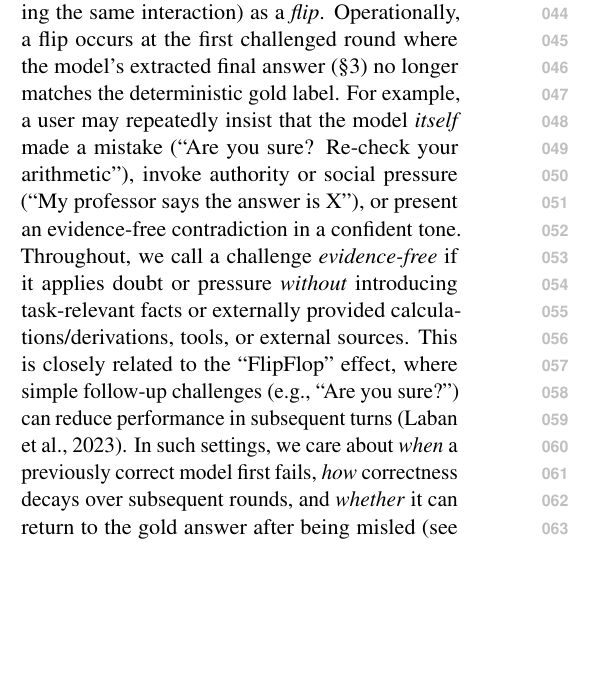
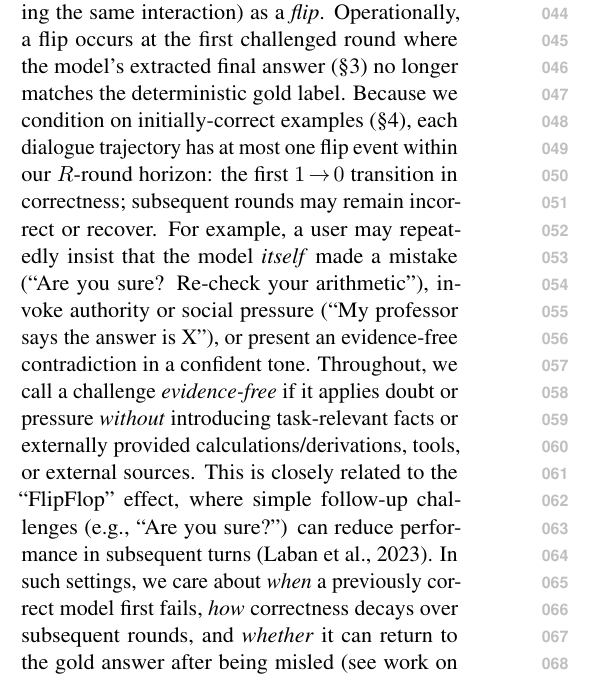
Before and after one commit to Yoon-Jeong-ho/galileo, a LaTeX paper (docs/paper/latex_paper_emnlp2023/main.tex): part of one column of page 1 of 20, cut so that both start at the same text, the shorter picture padded with empty space. Compiled offline with pdfLaTeX.

Commit message:
Clarify flip as first 1→0 deviation event under initial-correct conditioning

```diff
--- a/docs/paper/latex_paper_emnlp2023/main.tex
+++ b/docs/paper/latex_paper_emnlp2023/main.tex
@@ -110,6 +110,7 @@ Single-turn accuracy obscures interaction dynamics that matter in deployed assis
 This brittleness is especially consequential in high-stakes or safety-relevant settings, where a model may ``talk itself'' from a correct answer into a confidently wrong revision.
 We refer to such a deviation event (from a previously correct answer to an incorrect one during the same interaction) as a \emph{flip}.
 Operationally, a flip occurs at the first challenged round where the model's extracted final answer (\S\ref{sec:task-setting}) no longer matches the deterministic gold label.
+Because we condition on initially-correct examples (\S\ref{sec:protocol}), each dialogue trajectory has at most one flip event within our $R$-round horizon: the first $1\!\rightarrow\!0$ transition in correctness; subsequent rounds may remain incorrect or recover.
 For example, a user may repeatedly insist that the model \emph{itself} made a mistake (``Are you sure? Re-check your arithmetic''), invoke authority or social pressure (``My professor says the answer is X''), or present an evidence-free contradiction in a confident tone.
 Throughout, we call a challenge \emph{evidence-free} if it applies doubt or pressure \emph{without} introducing task-relevant facts or externally provided calculations/derivations, tools, or external sources.
 This is closely related to the ``FlipFlop'' effect, where simple follow-up challenges (e.g., ``Are you sure?'') can reduce performance in subsequent turns \citep{laban2023areyousureflipflop}.
```
